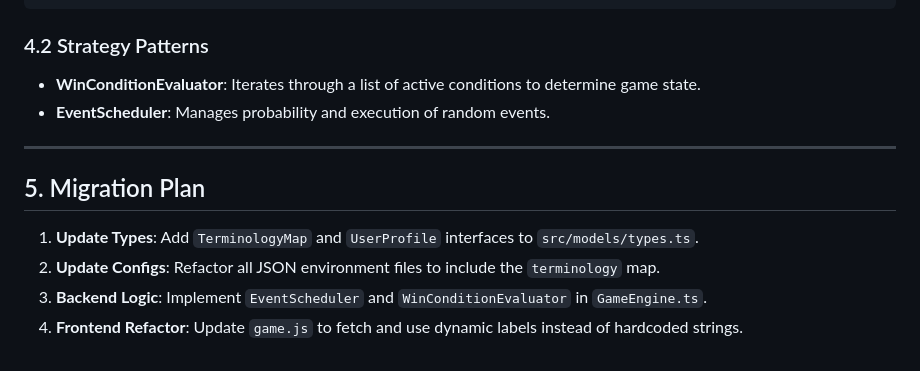
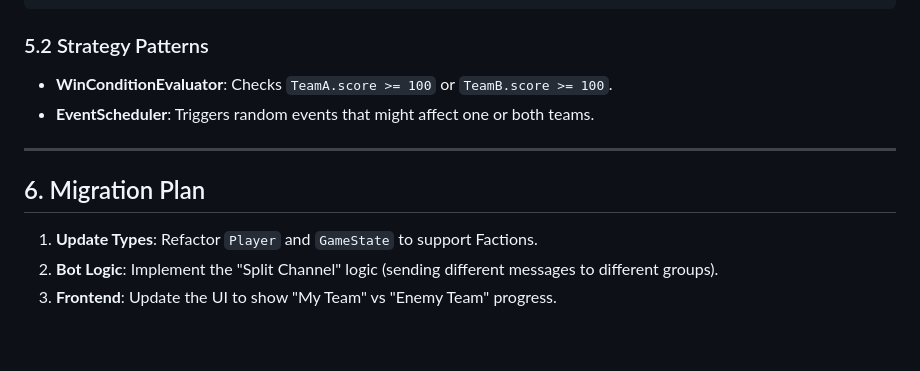
Before and after one commit to kinemspa/OfficeIntrigue, a Markdown page: docs/GAME_DESIGN.md, the part around one of its changes. Rendered like a GitHub page.

````diff
--- a/docs/GAME_DESIGN.md
+++ b/docs/GAME_DESIGN.md
@@ -116,15 +132,14 @@ interface UserProfile {
 }
 ```
 
-### 4.2 Strategy Patterns
-- **WinConditionEvaluator**: Iterates through a list of active conditions to determine game state.
-- **EventScheduler**: Manages probability and execution of random events.
+### 5.2 Strategy Patterns
+- **WinConditionEvaluator**: Checks `TeamA.score >= 100` or `TeamB.score >= 100`.
+- **EventScheduler**: Triggers random events that might affect one or both teams.
 
 ---
 
-## 5. Migration Plan
+## 6. Migration Plan
 
-1.  **Update Types**: Add `TerminologyMap` and `UserProfile` interfaces to `src/models/types.ts`.
-2.  **Update Configs**: Refactor all JSON environment files to include the `terminology` map.
-3.  **Backend Logic**: Implement `EventScheduler` and `WinConditionEvaluator` in `GameEngine.ts`.
-4.  **Frontend Refactor**: Update `game.js` to fetch and use dynamic labels instead of hardcoded strings.
+1.  **Update Types**: Refactor `Player` and `GameState` to support Factions.
+2.  **Bot Logic**: Implement the "Split Channel" logic (sending different messages to different groups).
+3.  **Frontend**: Update the UI to show "My Team" vs "Enemy Team" progress.
````
Also changed, not shown: other parts of docs/GAME_DESIGN.md (+90 -74 lines).
